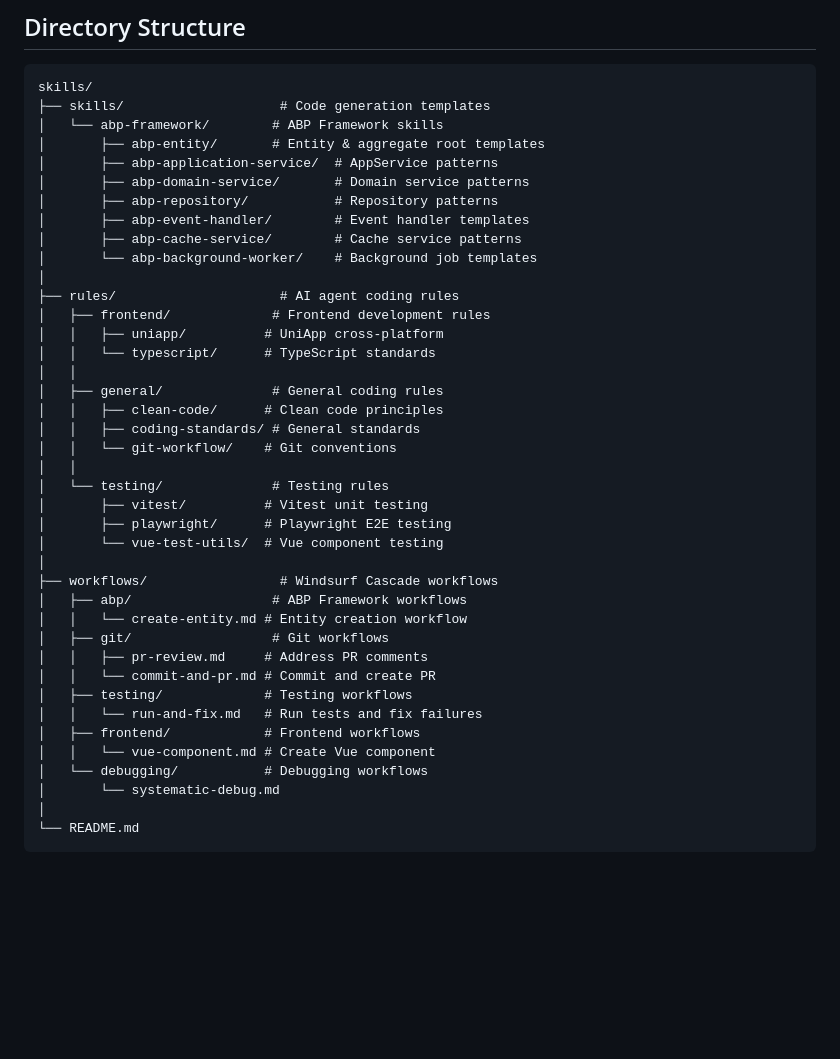
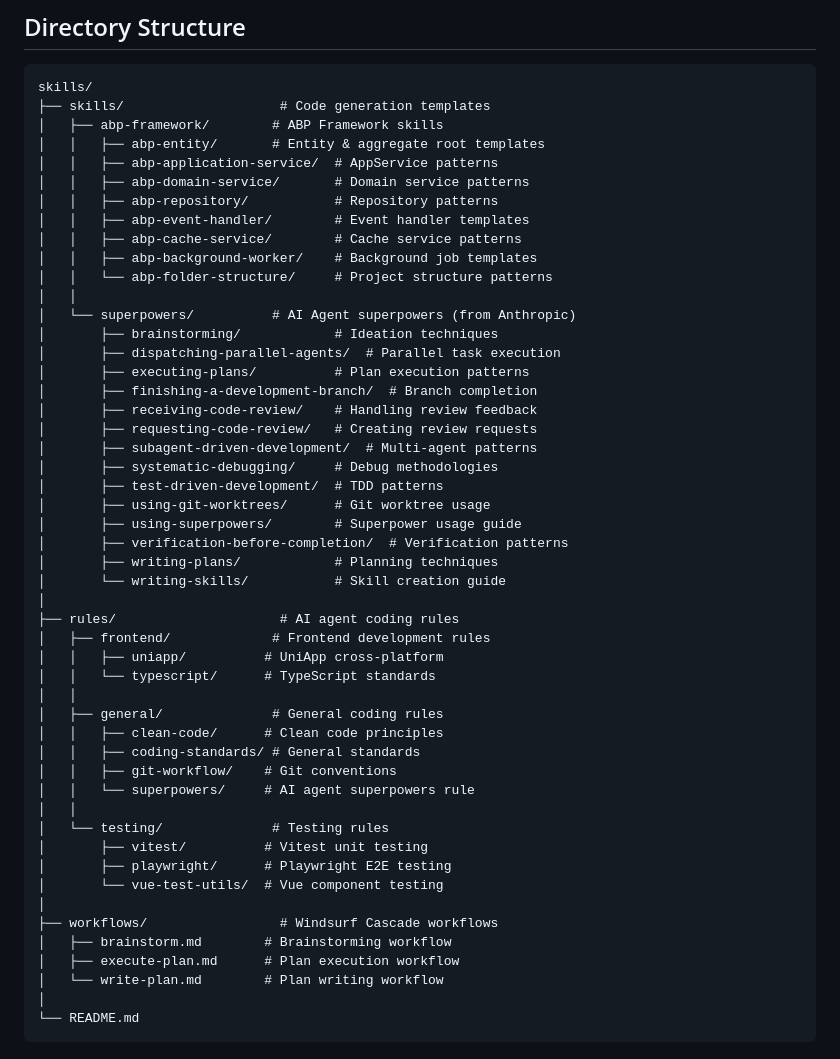
Before and after one commit to qianzantech/skills-and-rules, a Markdown page: README.md, the part around the change. GitHub-like rendering; blank space fills up the shorter version.

````diff
--- a/README.md
+++ b/README.md
@@ -25,14 +25,31 @@ This repository contains:
 ```
 skills/
 ├── skills/                    # Code generation templates
-│   └── abp-framework/        # ABP Framework skills
-│       ├── abp-entity/       # Entity & aggregate root templates
-│       ├── abp-application-service/  # AppService patterns
-│       ├── abp-domain-service/       # Domain service patterns
-│       ├── abp-repository/           # Repository patterns
-│       ├── abp-event-handler/        # Event handler templates
-│       ├── abp-cache-service/        # Cache service patterns
-│       └── abp-background-worker/    # Background job templates
+│   ├── abp-framework/        # ABP Framework skills
+│   │   ├── abp-entity/       # Entity & aggregate root templates
+│   │   ├── abp-application-service/  # AppService patterns
+│   │   ├── abp-domain-service/       # Domain service patterns
+│   │   ├── abp-repository/           # Repository patterns
+│   │   ├── abp-event-handler/        # Event handler templates
+│   │   ├── abp-cache-service/        # Cache service patterns
+│   │   ├── abp-background-worker/    # Background job templates
+│   │   └── abp-folder-structure/     # Project structure patterns
+│   │
+│   └── superpowers/          # AI Agent superpowers (from Anthropic)
+│       ├── brainstorming/            # Ideation techniques
+│       ├── dispatching-parallel-agents/  # Parallel task execution
+│       ├── executing-plans/          # Plan execution patterns
+│       ├── finishing-a-development-branch/  # Branch completion
+│       ├── receiving-code-review/    # Handling review feedback
+│       ├── requesting-code-review/   # Creating review requests
+│       ├── subagent-driven-development/  # Multi-agent patterns
+│       ├── systematic-debugging/     # Debug methodologies
+│       ├── test-driven-development/  # TDD patterns
+│       ├── using-git-worktrees/      # Git worktree usage
+│       ├── using-superpowers/        # Superpower usage guide
+│       ├── verification-before-completion/  # Verification patterns
+│       ├── writing-plans/            # Planning techniques
+│       └── writing-skills/           # Skill creation guide
 │
 ├── rules/                     # AI agent coding rules
 │   ├── frontend/             # Frontend development rules
@@ -42,7 +59,8 @@ skills/
 │   ├── general/              # General coding rules
 │   │   ├── clean-code/      # Clean code principles
 │   │   ├── coding-standards/ # General standards
-│   │   └── git-workflow/    # Git conventions
+│   │   ├── git-workflow/    # Git conventions
+│   │   └── superpowers/     # AI agent superpowers rule
 │   │
 │   └── testing/              # Testing rules
 │       ├── vitest/          # Vitest unit testing
@@ -50,17 +68,9 @@ skills/
 │       └── vue-test-utils/  # Vue component testing
 │
 ├── workflows/                 # Windsurf Cascade workflows
-│   ├── abp/                  # ABP Framework workflows
-│   │   └── create-entity.md # Entity creation workflow
-│   ├── git/                  # Git workflows
-│   │   ├── pr-review.md     # Address PR comments
-│   │   └── commit-and-pr.md # Commit and create PR
-│   ├── testing/             # Testing workflows
-│   │   └── run-and-fix.md   # Run tests and fix failures
-│   ├── frontend/            # Frontend workflows
-│   │   └── vue-component.md # Create Vue component
-│   └── debugging/           # Debugging workflows
-│       └── systematic-debug.md
+│   ├── brainstorm.md        # Brainstorming workflow
+│   ├── execute-plan.md      # Plan execution workflow
+│   └── write-plan.md        # Plan writing workflow
 │
 └── README.md
 ```
````
Also changed, not shown: README.zh-CN.md (+34 -9 lines).
